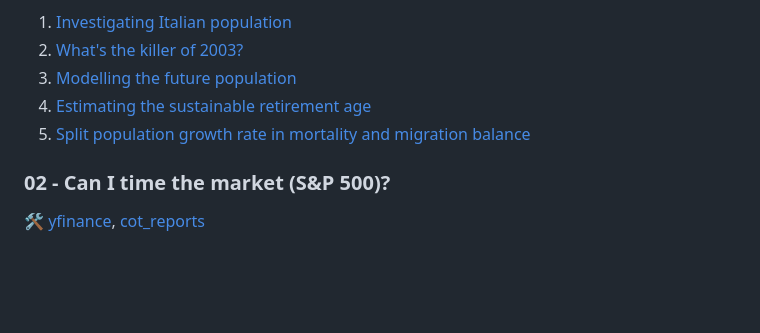
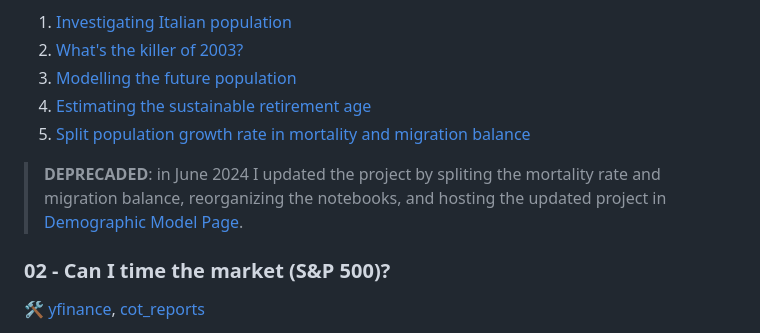
Before and after one commit to danieleongari/saturdaymorningdsprojects, a Markdown page: README.md, the part around the change. GitHub-like rendering; blank space fills up the shorter version.

Commit message:
deprecate project-01

```diff
--- a/README.md
+++ b/README.md
@@ -18,6 +18,8 @@ The following links bring to the visualization of the single notebooks:
 3. [Modelling the future population](https://nbviewer.org/github/danieleongari/saturdaymorningdsprojects/blob/master/01_will_i_ever_retire_in_italy/3_modelling_future_population.ipynb)
 4. [Estimating the sustainable retirement age](https://nbviewer.org/github/danieleongari/saturdaymorningdsprojects/blob/master/01_will_i_ever_retire_in_italy/4_sustainable_retirement_age.ipynb)
 5. [Split population growth rate in mortality and migration balance](https://nbviewer.org/github/danieleongari/saturdaymorningdsprojects/blob/master/01_will_i_ever_retire_in_italy/5_mortality_and_pgr.ipynb)
+
+> **DEPRECADED**: in June 2024 I updated the project by spliting the mortality rate and migration balance, reorganizing the notebooks, and hosting the updated project in [Demographic Model Page](https://github.com/danieleongari/demographic_model_page).
 
 ### 02 - Can I time the market (S&P 500)?
 
```
